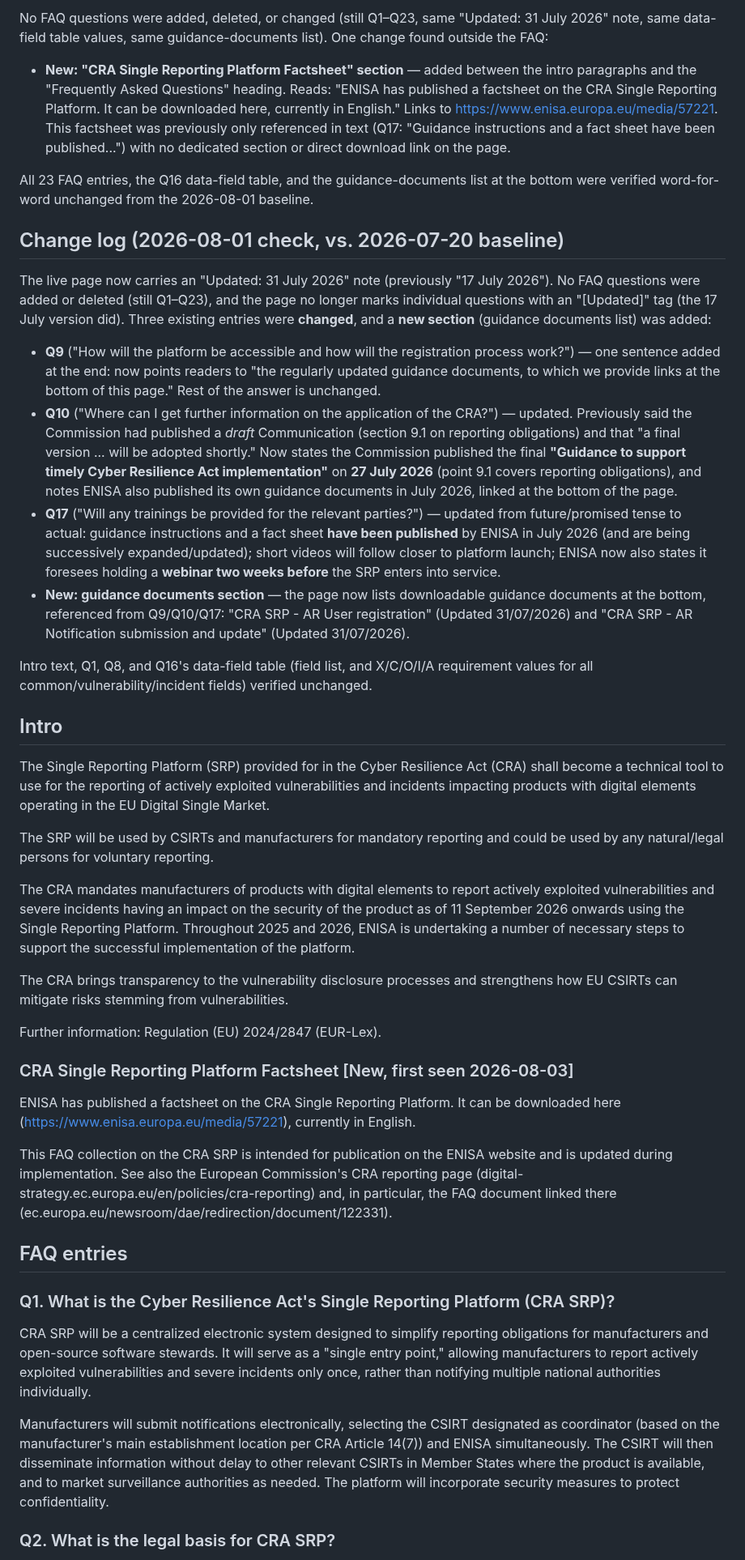
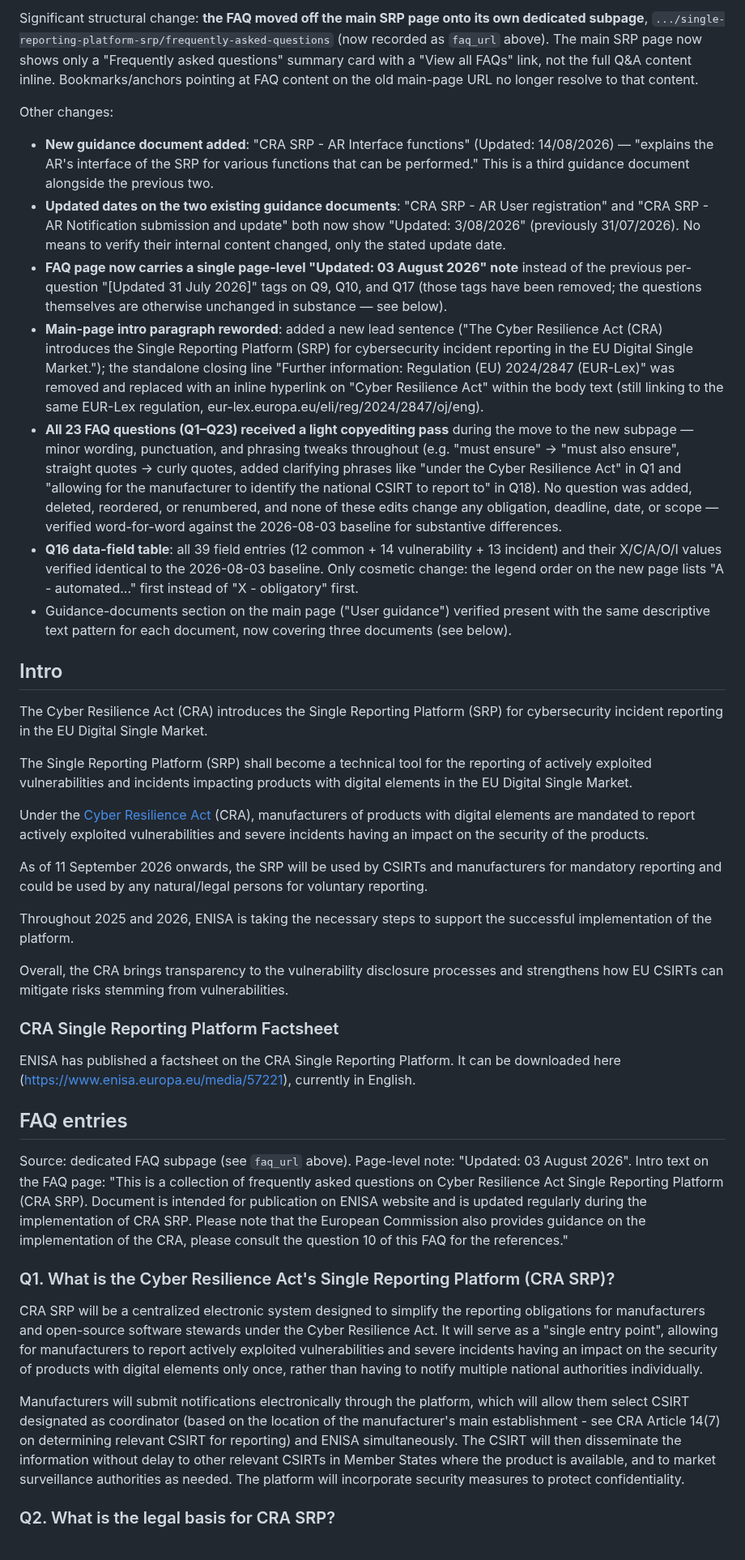
Before and after one commit to git-z0man/single-reporting-platform, a Markdown page: enisa-srp-faq-baseline.md, the part around one of its changes. Shown at 81% size. Rendered like a GitHub page.

```diff
--- a/enisa-srp-faq-baseline.md
+++ b/enisa-srp-faq-baseline.md
@@ -14,44 +15,41 @@ last_change: 2026-08-03
 
-No FAQ questions were added, deleted, or changed (still Q1–Q23, same "Updated: 31 July 2026" note, same data-field table values, same guidance-documents list). One change found outside the FAQ:
+Significant structural change: **the FAQ moved off the main SRP page onto its own dedicated subpage**, `.../single-reporting-platform-srp/frequently-asked-questions` (now recorded as `faq_url` above). The main SRP page now shows only a "Frequently asked questions" summary card with a "View all FAQs" link, not the full Q&A content inline. Bookmarks/anchors pointing at FAQ content on the old main-page URL no longer resolve to that content.
 
-- **New: "CRA Single Reporting Platform Factsheet" section** — added between the intro paragraphs and the "Frequently Asked Questions" heading. Reads: "ENISA has published a factsheet on the CRA Single Reporting Platform. It can be downloaded here, currently in English." Links to https://www.enisa.europa.eu/media/57221. This factsheet was previously only referenced in text (Q17: "Guidance instructions and a fact sheet have been published...") with no dedicated section or direct download link on the page.
+Other changes:
 
-All 23 FAQ entries, the Q16 data-field table, and the guidance-documents list at the bottom were verified word-for-word unchanged from the 2026-08-01 baseline.
-
-## Change log (2026-08-01 check, vs. 2026-07-20 baseline)
-
-The live page now carries an "Updated: 31 July 2026" note (previously "17 July 2026"). No FAQ questions were added or deleted (still Q1–Q23), and the page no longer marks individual questions with an "[Updated]" tag (the 17 July version did). Three existing entries were **changed**, and a **new section** (guidance documents list) was added:
-
-- **Q9** ("How will the platform be accessible and how will the registration process work?") — one sentence added at the end: now points readers to "the regularly updated guidance documents, to which we provide links at the bottom of this page." Rest of the answer is unchanged.
-- **Q10** ("Where can I get further information on the application of the CRA?") — updated. Previously said the Commission had published a *draft* Communication (section 9.1 on reporting obligations) and that "a final version ... will be adopted shortly." Now states the Commission published the final **"Guidance to support timely Cyber Resilience Act implementation"** on **27 July 2026** (point 9.1 covers reporting obligations), and notes ENISA also published its own guidance documents in July 2026, linked at the bottom of the page.
-- **Q17** ("Will any trainings be provided for the relevant parties?") — updated from future/promised tense to actual: guidance instructions and a fact sheet **have been published** by ENISA in July 2026 (and are being successively expanded/updated); short videos will follow closer to platform launch; ENISA now also states it foresees holding a **webinar two weeks before** the SRP enters into service.
-- **New: guidance documents section** — the page now lists downloadable guidance documents at the bottom, referenced from Q9/Q10/Q17: "CRA SRP - AR User registration" (Updated 31/07/2026) and "CRA SRP - AR Notification submission and update" (Updated 31/07/2026).
-
-Intro text, Q1, Q8, and Q16's data-field table (field list, and X/C/O/I/A requirement values for all common/vulnerability/incident fields) verified unchanged.
+- **New guidance document added**: "CRA SRP - AR Interface functions" (Updated: 14/08/2026) — "explains the AR's interface of the SRP for various functions that can be performed." This is a third guidance document alongside the previous two.
+- **Updated dates on the two existing guidance documents**: "CRA SRP - AR User registration" and "CRA SRP - AR Notification submission and update" both now show "Updated: 3/08/2026" (previously 31/07/2026). No means to verify their internal content changed, only the stated update date.
+- **FAQ page now carries a single page-level "Updated: 03 August 2026" note** instead of the previous per-question "[Updated 31 July 2026]" tags on Q9, Q10, and Q17 (those tags have been removed; the questions themselves are otherwise unchanged in substance — see below).
+- **Main-page intro paragraph reworded**: added a new lead sentence ("The Cyber Resilience Act (CRA) introduces the Single Reporting Platform (SRP) for cybersecurity incident reporting in the EU Digital Single Market."); the standalone closing line "Further information: Regulation (EU) 2024/2847 (EUR-Lex)" was removed and replaced with an inline hyperlink on "Cyber Resilience Act" within the body text (still linking to the same EUR-Lex regulation, eur-lex.europa.eu/eli/reg/2024/2847/oj/eng).
+- **All 23 FAQ questions (Q1–Q23) received a light copyediting pass** during the move to the new subpage — minor wording, punctuation, and phrasing tweaks throughout (e.g. "must ensure" → "must also ensure", straight quotes → curly quotes, added clarifying phrases like "under the Cyber Resilience Act" in Q1 and "allowing for the manufacturer to identify the national CSIRT to report to" in Q18). No question was added, deleted, reordered, or renumbered, and none of these edits change any obligation, deadline, date, or scope — verified word-for-word against the 2026-08-03 baseline for substantive differences.
+- **Q16 data-field table**: all 39 field entries (12 common + 14 vulnerability + 13 incident) and their X/C/A/O/I values verified identical to the 2026-08-03 baseline. Only cosmetic change: the legend order on the new page lists "A - automated..." first instead of "X - obligatory" first.
+- Guidance-documents section on the main page ("User guidance") verified present with the same descriptive text pattern for each document, now covering three documents (see below).
 
 ## Intro
 
-The Single Reporting Platform (SRP) provided for in the Cyber Resilience Act (CRA) shall become a technical tool to use for the reporting of actively exploited vulnerabilities and incidents impacting products with digital elements operating in the EU Digital Single Market.
+The Cyber Resilience Act (CRA) introduces the Single Reporting Platform (SRP) for cybersecurity incident reporting in the EU Digital Single Market.
 
-The SRP will be used by CSIRTs and manufacturers for mandatory reporting and could be used by any natural/legal persons for voluntary reporting.
+The Single Reporting Platform (SRP) shall become a technical tool for the reporting of actively exploited vulnerabilities and incidents impacting products with digital elements in the EU Digital Single Market.
 
-The CRA mandates manufacturers of products with digital elements to report actively exploited vulnerabilities and severe incidents having an impact on the security of the product as of 11 September 2026 onwards using the Single Reporting Platform. Throughout 2025 and 2026, ENISA is undertaking a number of necessary steps to support the successful implementation of the platform.
+Under the [Cyber Resilience Act](https://eur-lex.europa.eu/eli/reg/2024/2847/oj/eng) (CRA), manufacturers of products with digital elements are mandated to report actively exploited vulnerabilities and severe incidents having an impact on the security of the products.
 
-The CRA brings transparency to the vulnerability disclosure processes and strengthens how EU CSIRTs can mitigate risks stemming from vulnerabilities.
+As of 11 September 2026 onwards, the SRP will be used by CSIRTs and manufacturers for mandatory reporting and could be used by any natural/legal persons for voluntary reporting.
 
-Further information: Regulation (EU) 2024/2847 (EUR-Lex).
+Throughout 2025 and 2026, ENISA is taking the necessary steps to support the successful implementation of the platform.
 
-### CRA Single Reporting Platform Factsheet [New, first seen 2026-08-03]
+Overall, the CRA brings transparency to the vulnerability disclosure processes and strengthens how EU CSIRTs can mitigate risks stemming from vulnerabilities.
+
+### CRA Single Reporting Platform Factsheet
 
 ENISA has published a factsheet on the CRA Single Reporting Platform. It can be downloaded here (https://www.enisa.europa.eu/media/57221), currently in English.
 
-This FAQ collection on the CRA SRP is intended for publication on the ENISA website and is updated during implementation. See also the European Commission's CRA reporting page (digital-strategy.ec.europa.eu/en/policies/cra-reporting) and, in particular, the FAQ document linked there (ec.europa.eu/newsroom/dae/redirection/document/122331).
-
 ## FAQ entries
 
+Source: dedicated FAQ subpage (see `faq_url` above). Page-level note: "Updated: 03 August 2026". Intro text on the FAQ page: "This is a collection of frequently asked questions on Cyber Resilience Act Single Reporting Platform (CRA SRP). Document is intended for publication on ENISA website and is updated regularly during the implementation of CRA SRP. Please note that the European Commission also provides guidance on the implementation of the CRA, please consult the question 10 of this FAQ for the references."
+
 ### Q1. What is the Cyber Resilience Act's Single Reporting Platform (CRA SRP)?
-CRA SRP will be a centralized electronic system designed to simplify reporting obligations for manufacturers and open-source software stewards. It will serve as a "single entry point," allowing manufacturers to report actively exploited vulnerabilities and severe incidents only once, rather than notifying multiple national authorities individually.
+CRA SRP will be a centralized electronic system designed to simplify the reporting obligations for manufacturers and open-source software stewards under the Cyber Resilience Act. It will serve as a "single entry point", allowing for manufacturers to report actively exploited vulnerabilities and severe incidents having an impact on the security of products with digital elements only once, rather than having to notify multiple national authorities individually.
 
-Manufacturers will submit notifications electronically, selecting the CSIRT designated as coordinator (based on the manufacturer's main establishment location per CRA Article 14(7)) and ENISA simultaneously. The CSIRT will then disseminate information without delay to other relevant CSIRTs in Member States where the product is available, and to market surveillance authorities as needed. The platform will incorporate security measures to protect confidentiality.
+Manufacturers will submit notifications electronically through the platform, which will allow them select CSIRT designated as coordinator (based on the location of the manufacturer's main establishment - see CRA Article 14(7) on determining relevant CSIRT for reporting) and ENISA simultaneously. The CSIRT will then disseminate the information without delay to other relevant CSIRTs in Member States where the product is available, and to market surveillance authorities as needed. The platform will incorporate security measures to protect confidentiality.
 
 ### Q2. What is the legal basis for CRA SRP?
```
Also changed, not shown: other parts of enisa-srp-faq-baseline.md (+67 -63 lines).
